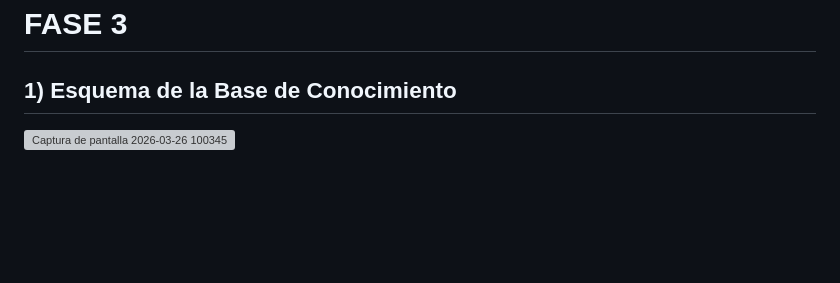
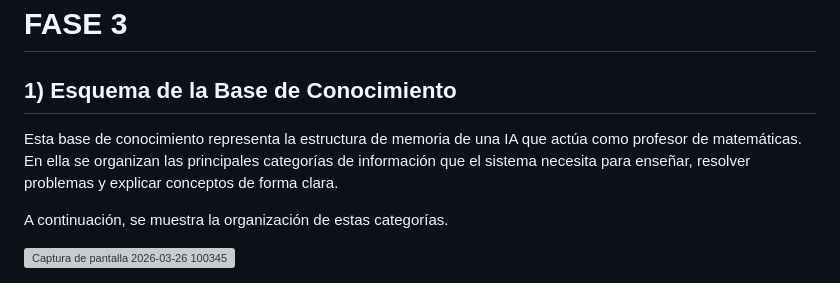
Before and after one commit to justlebadura/proyecto-cortex-grupo-1, a Markdown page: README.md, the part around the change. Rendered like a GitHub page; blank space fills up the shorter version; grey boxes are pictures that could not be loaded.

```diff
--- a/README.md
+++ b/README.md
@@ -59,5 +59,8 @@ else:
 # FASE 3
 
 ## 1) Esquema de la Base de Conocimiento
+Esta base de conocimiento representa la estructura de memoria de una IA que actúa como profesor de matemáticas. En ella se organizan las principales categorías de información que el sistema necesita para enseñar, resolver problemas y explicar conceptos de forma clara.
+
+A continuación, se muestra la organización de estas categorías.
 
 <img width="951" height="618" alt="Captura de pantalla 2026-03-26 100345" src="https://github.com/user-attachments/assets/f0bc1411-dcbb-47dd-b32b-634565a5410a" />
```
